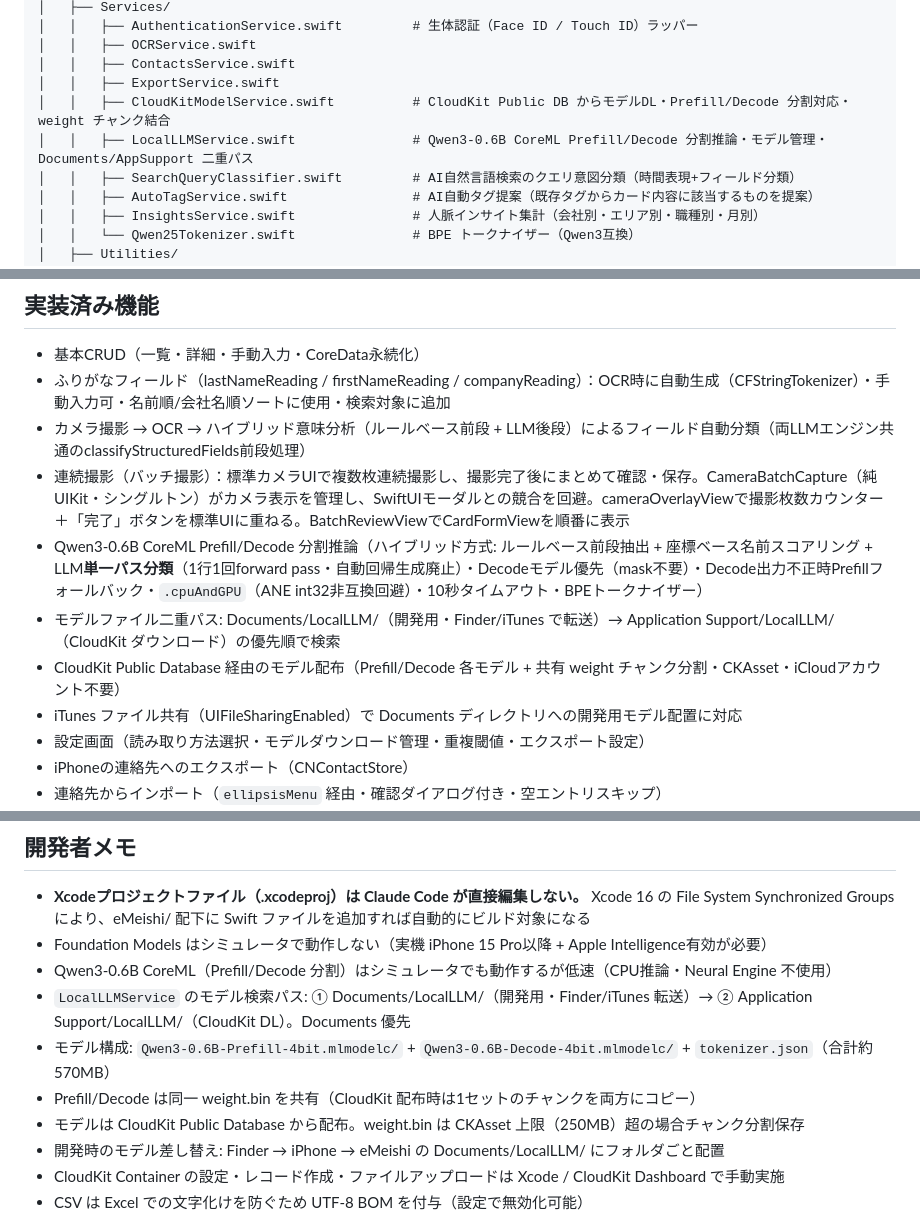
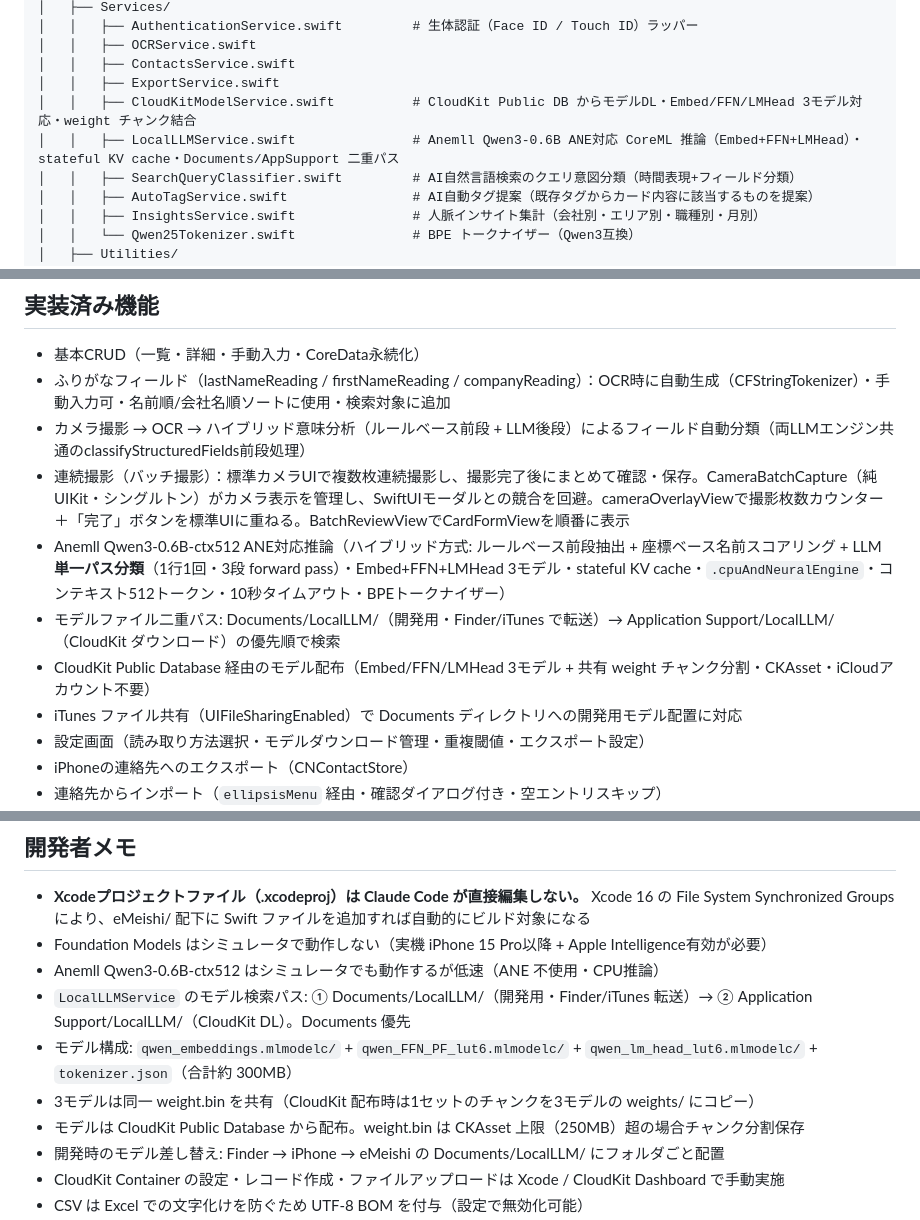
Before and after one commit to hannaheptapod/meishi-app, a Markdown page: CLAUDE.md, 3 parts joined by grey strips. GitHub-like rendering.

Commit message:
docs: CLAUDE.md を Anemll ANE対応モデル構成に更新
Co-Authored-By: Claude Sonnet 4.6 <noreply@anthropic.com>

```diff
--- a/CLAUDE.md
+++ b/CLAUDE.md
@@ -167,8 +167,8 @@ meishi-app/
 │   │   ├── OCRService.swift
 │   │   ├── ContactsService.swift
 │   │   ├── ExportService.swift
-│   │   ├── CloudKitModelService.swift          # CloudKit Public DB からモデルDL・Prefill/Decode 分割対応・weight チャンク結合
-│   │   ├── LocalLLMService.swift               # Qwen3-0.6B CoreML Prefill/Decode 分割推論・モデル管理・Documents/AppSupport 二重パス
+│   │   ├── CloudKitModelService.swift          # CloudKit Public DB からモデルDL・Embed/FFN/LMHead 3モデル対応・weight チャンク結合
+│   │   ├── LocalLLMService.swift               # Anemll Qwen3-0.6B ANE対応 CoreML 推論（Embed+FFN+LMHead）・stateful KV cache・Documents/AppSupport 二重パス
 │   │   ├── SearchQueryClassifier.swift         # AI自然言語検索のクエリ意図分類（時間表現+フィールド分類）
 │   │   ├── AutoTagService.swift                # AI自動タグ提案（既存タグからカード内容に該当するものを提案）
 │   │   ├── InsightsService.swift               # 人脈インサイト集計（会社別・エリア別・職種別・月別）
@@ -238,9 +238,9 @@ meishi-app/
 - ふりがなフィールド（lastNameReading / firstNameReading / companyReading）：OCR時に自動生成（CFStringTokenizer）・手動入力可・名前順/会社名順ソートに使用・検索対象に追加
 - カメラ撮影 → OCR → ハイブリッド意味分析（ルールベース前段 + LLM後段）によるフィールド自動分類（両LLMエンジン共通のclassifyStructuredFields前段処理）
 - 連続撮影（バッチ撮影）：標準カメラUIで複数枚連続撮影し、撮影完了後にまとめて確認・保存。CameraBatchCapture（純UIKit・シングルトン）がカメラ表示を管理し、SwiftUIモーダルとの競合を回避。cameraOverlayViewで撮影枚数カウンター＋「完了」ボタンを標準UIに重ねる。BatchReviewViewでCardFormViewを順番に表示
-- Qwen3-0.6B CoreML Prefill/Decode 分割推論（ハイブリッド方式: ルールベース前段抽出 + 座標ベース名前スコアリング + LLM**単一パス分類**（1行1回forward pass・自動回帰生成廃止）・Decodeモデル優先（mask不要）・Decode出力不正時Prefillフォールバック・`.cpuAndGPU`（ANE int32非互換回避）・10秒タイムアウト・BPEトークナイザー）
+- Anemll Qwen3-0.6B-ctx512 ANE対応推論（ハイブリッド方式: ルールベース前段抽出 + 座標ベース名前スコアリング + LLM**単一パス分類**（1行1回・3段 forward pass）・Embed+FFN+LMHead 3モデル・stateful KV cache・`.cpuAndNeuralEngine`・コンテキスト512トークン・10秒タイムアウト・BPEトークナイザー）
 - モデルファイル二重パス: Documents/LocalLLM/（開発用・Finder/iTunes で転送）→ Application Support/LocalLLM/（CloudKit ダウンロード）の優先順で検索
-- CloudKit Public Database 経由のモデル配布（Prefill/Decode 各モデル + 共有 weight チャンク分割・CKAsset・iCloudアカウント不要）
+- CloudKit Public Database 経由のモデル配布（Embed/FFN/LMHead 3モデル + 共有 weight チャンク分割・CKAsset・iCloudアカウント不要）
 - iTunes ファイル共有（UIFileSharingEnabled）で Documents ディレクトリへの開発用モデル配置に対応
 - 設定画面（読み取り方法選択・モデルダウンロード管理・重複閾値・エクスポート設定）
 - iPhoneの連絡先へのエクスポート（CNContactStore）
@@ -299,10 +299,10 @@ meishi-app/
 
 - **Xcodeプロジェクトファイル（.xcodeproj）は Claude Code が直接編集しない。** Xcode 16 の File System Synchronized Groups により、eMeishi/ 配下に Swift ファイルを追加すれば自動的にビルド対象になる
 - Foundation Models はシミュレータで動作しない（実機 iPhone 15 Pro以降 + Apple Intelligence有効が必要）
-- Qwen3-0.6B CoreML（Prefill/Decode 分割）はシミュレータでも動作するが低速（CPU推論・Neural Engine 不使用）
+- Anemll Qwen3-0.6B-ctx512 はシミュレータでも動作するが低速（ANE 不使用・CPU推論）
 - `LocalLLMService` のモデル検索パス: ① Documents/LocalLLM/（開発用・Finder/iTunes 転送）→ ② Application Support/LocalLLM/（CloudKit DL）。Documents 優先
-- モデル構成: `Qwen3-0.6B-Prefill-4bit.mlmodelc/` + `Qwen3-0.6B-Decode-4bit.mlmodelc/` + `tokenizer.json`（合計約 570MB）
-- Prefill/Decode は同一 weight.bin を共有（CloudKit 配布時は1セットのチャンクを両方にコピー）
+- モデル構成: `qwen_embeddings.mlmodelc/` + `qwen_FFN_PF_lut6.mlmodelc/` + `qwen_lm_head_lut6.mlmodelc/` + `tokenizer.json`（合計約 300MB）
+- 3モデルは同一 weight.bin を共有（CloudKit 配布時は1セットのチャンクを3モデルの weights/ にコピー）
 - モデルは CloudKit Public Database から配布。weight.bin は CKAsset 上限（250MB）超の場合チャンク分割保存
 - 開発時のモデル差し替え: Finder → iPhone → eMeishi の Documents/LocalLLM/ にフォルダごと配置
 - CloudKit Container の設定・レコード作成・ファイルアップロードは Xcode / CloudKit Dashboard で手動実施
```
Also changed, not shown: other parts of CLAUDE.md (+2 -2 lines).
